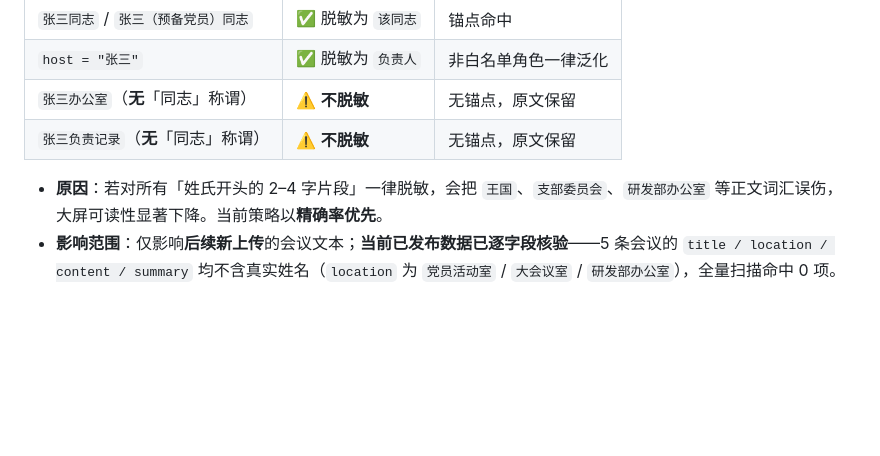
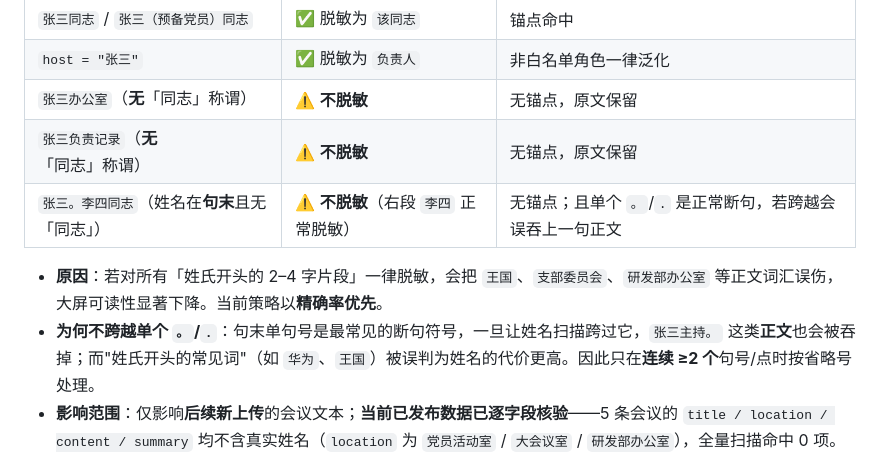
Before and after one commit to DawnDsre/party-screen, a Markdown page: 改造说明.md, the part around the change. GitHub-like rendering; blank space fills up the shorter version.

Commit message:
脱敏加固与发布面收敛：改造说明.md

```diff
--- a/改造说明.md
+++ b/改造说明.md
@@ -101,8 +101,10 @@
 | `host = "张三"` | ✅ 脱敏为 `负责人` | 非白名单角色一律泛化 |
 | `张三办公室`（**无**「同志」称谓） | ⚠️ **不脱敏** | 无锚点，原文保留 |
 | `张三负责记录`（**无**「同志」称谓） | ⚠️ **不脱敏** | 无锚点，原文保留 |
+| `张三。李四同志`（姓名在**句末**且无「同志」） | ⚠️ **不脱敏**（右段 `李四` 正常脱敏） | 无锚点；且单个 `。`/`.` 是正常断句，若跨越会误吞上一句正文 |
 
 - **原因**：若对所有「姓氏开头的 2–4 字片段」一律脱敏，会把 `王国`、`支部委员会`、`研发部办公室` 等正文词汇误伤，大屏可读性显著下降。当前策略以**精确率优先**。
+- **为何不跨越单个 `。`/`.`**：句末单句号是最常见的断句符号，一旦让姓名扫描跨过它，`张三主持。` 这类**正文**也会被吞掉；而"姓氏开头的常见词"（如 `华为`、`王国`）被误判为姓名的代价更高。因此只在**连续 ≥2 个**句号/点时按省略号处理。
 - **影响范围**：仅影响**后续新上传**的会议文本；**当前已发布数据已逐字段核验**——5 条会议的 `title / location / content / summary` 均不含真实姓名（`location` 为 `党员活动室` / `大会议室` / `研发部办公室`），全量扫描命中 0 项。
 - **缓解做法**（三选一，按需实施）：
   1. 录入习惯上，凡涉及具体人员就在姓名后补「同志」，锚点即生效；
```
